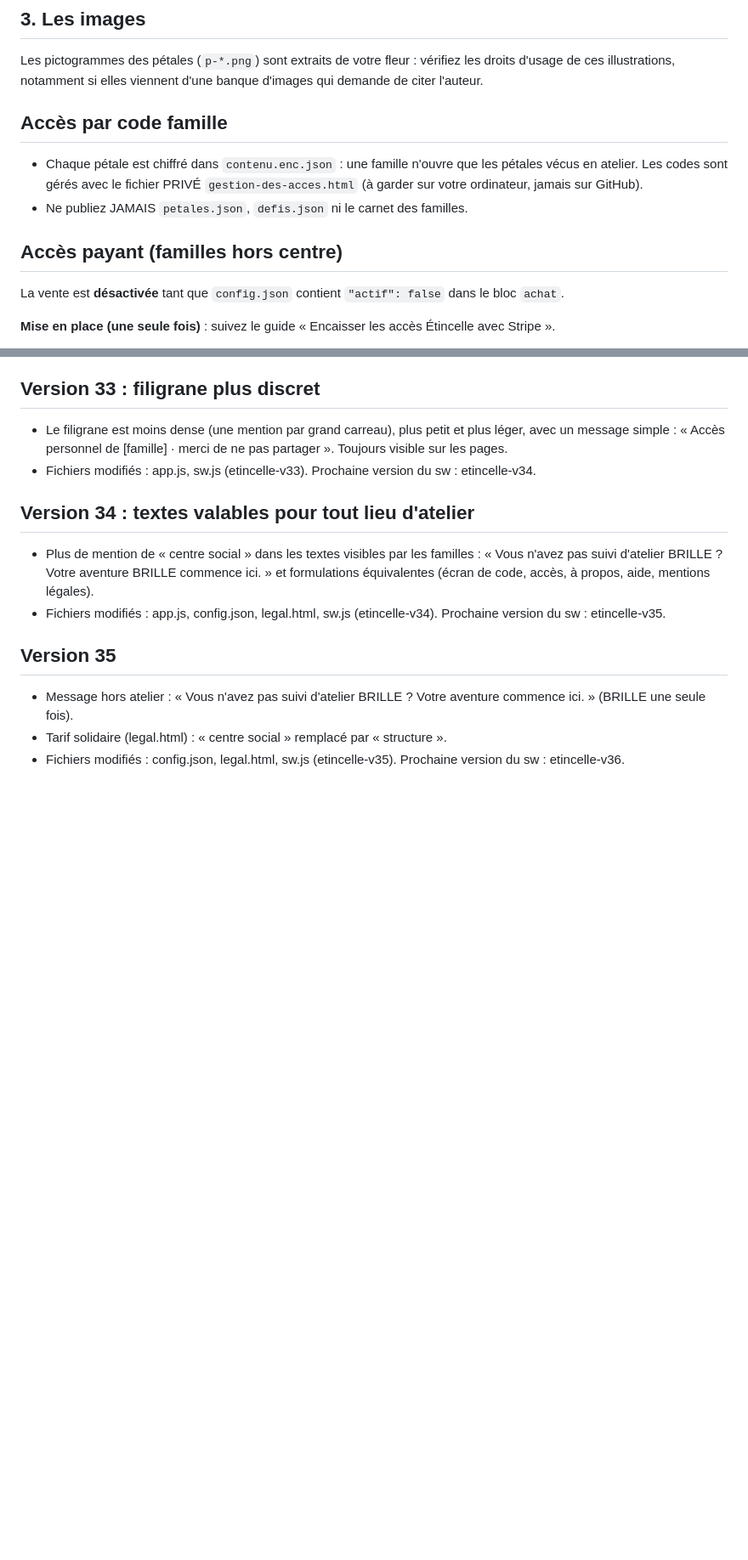
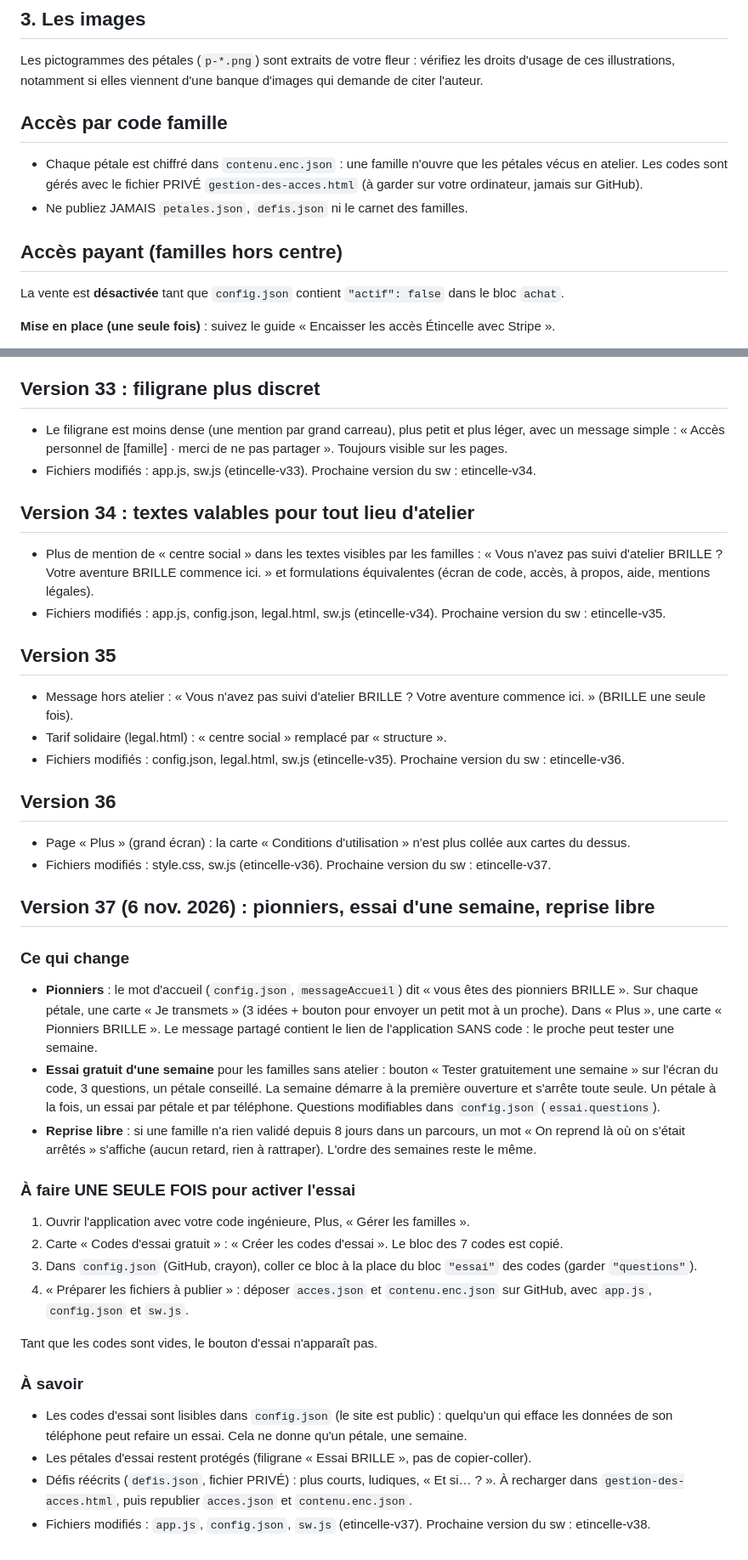
Before and after one commit to tsioryleonard-ship-it/brille, a Markdown page: LISEZ-MOI.md, 2 parts joined by grey strips. Shown at 85% size. Drawn GitHub-style; blank space fills up the shorter version.

```diff
--- a/LISEZ-MOI.md
+++ b/LISEZ-MOI.md
@@ -30,13 +30,13 @@ Si vous modifiez `index.html`, `app.js` ou `style.css`, changez aussi le numéro
 
 Les pictogrammes des pétales (`p-*.png`) sont extraits de votre fleur : vérifiez les droits d'usage de ces illustrations, notamment si elles viennent d'une banque d'images qui demande de citer l'auteur.
 
+## Accès par code famille
 
-## Accès par code famille
 - Chaque pétale est chiffré dans `contenu.enc.json` : une famille n'ouvre que les pétales vécus en atelier. Les codes sont gérés avec le fichier PRIVÉ `gestion-des-acces.html` (à garder sur votre ordinateur, jamais sur GitHub).
 - Ne publiez JAMAIS `petales.json`, `defis.json` ni le carnet des familles.
 
+## Accès payant (familles hors centre)
 
-## Accès payant (familles hors centre)
 La vente est **désactivée** tant que `config.json` contient `"actif": false` dans le bloc `achat`.
 
 **Mise en place (une seule fois)** : suivez le guide « Encaisser les accès Étincelle avec Stripe ».
@@ -149,6 +160,33 @@ Attention : pour un lot de codes « vente », la durée compte à partir de la c
 - Fichiers modifiés : app.js, config.json, legal.html, sw.js (etincelle-v34). Prochaine version du sw : etincelle-v35.
 
 ## Version 35
+
 - Message hors atelier : « Vous n'avez pas suivi d'atelier BRILLE ? Votre aventure commence ici. » (BRILLE une seule fois).
 - Tarif solidaire (legal.html) : « centre social » remplacé par « structure ».
 - Fichiers modifiés : config.json, legal.html, sw.js (etincelle-v35). Prochaine version du sw : etincelle-v36.
+
+## Version 36
+
+- Page « Plus » (grand écran) : la carte « Conditions d'utilisation » n'est plus collée aux cartes du dessus.
+- Fichiers modifiés : style.css, sw.js (etincelle-v36). Prochaine version du sw : etincelle-v37.
+
+## Version 37 (6 nov. 2026) : pionniers, essai d'une semaine, reprise libre
+
+### Ce qui change
+- **Pionniers** : le mot d'accueil (`config.json`, `messageAccueil`) dit « vous êtes des pionniers BRILLE ». Sur chaque pétale, une carte « Je transmets » (3 idées + bouton pour envoyer un petit mot à un proche). Dans « Plus », une carte « Pionniers BRILLE ». Le message partagé contient le lien de l'application SANS code : le proche peut tester une semaine.
+- **Essai gratuit d'une semaine** pour les familles sans atelier : bouton « Tester gratuitement une semaine » sur l'écran du code, 3 questions, un pétale conseillé. La semaine démarre à la première ouverture et s'arrête toute seule. Un pétale à la fois, un essai par pétale et par téléphone. Questions modifiables dans `config.json` (`essai.questions`).
+- **Reprise libre** : si une famille n'a rien validé depuis 8 jours dans un parcours, un mot « On reprend là où on s'était arrêtés » s'affiche (aucun retard, rien à rattraper). L'ordre des semaines reste le même.
+
+### À faire UNE SEULE FOIS pour activer l'essai
+1. Ouvrir l'application avec votre code ingénieure, Plus, « Gérer les familles ».
+2. Carte « Codes d'essai gratuit » : « Créer les codes d'essai ». Le bloc des 7 codes est copié.
+3. Dans `config.json` (GitHub, crayon), coller ce bloc à la place du bloc `"essai"` des codes (garder `"questions"`).
+4. « Préparer les fichiers à publier » : déposer `acces.json` et `contenu.enc.json` sur GitHub, avec `app.js`, `config.json` et `sw.js`.
+
+Tant que les codes sont vides, le bouton d'essai n'apparaît pas.
+
+### À savoir
+- Les codes d'essai sont lisibles dans `config.json` (le site est public) : quelqu'un qui efface les données de son téléphone peut refaire un essai. Cela ne donne qu'un pétale, une semaine.
+- Les pétales d'essai restent protégés (filigrane « Essai BRILLE », pas de copier-coller).
+- Défis réécrits (`defis.json`, fichier PRIVÉ) : plus courts, ludiques, « Et si… ? ». À recharger dans `gestion-des-acces.html`, puis republier `acces.json` et `contenu.enc.json`.
+- Fichiers modifiés : `app.js`, `config.json`, `sw.js` (etincelle-v37). Prochaine version du sw : etincelle-v38.
```
Also changed, not shown: other parts of LISEZ-MOI.md (+15 -4 lines).
